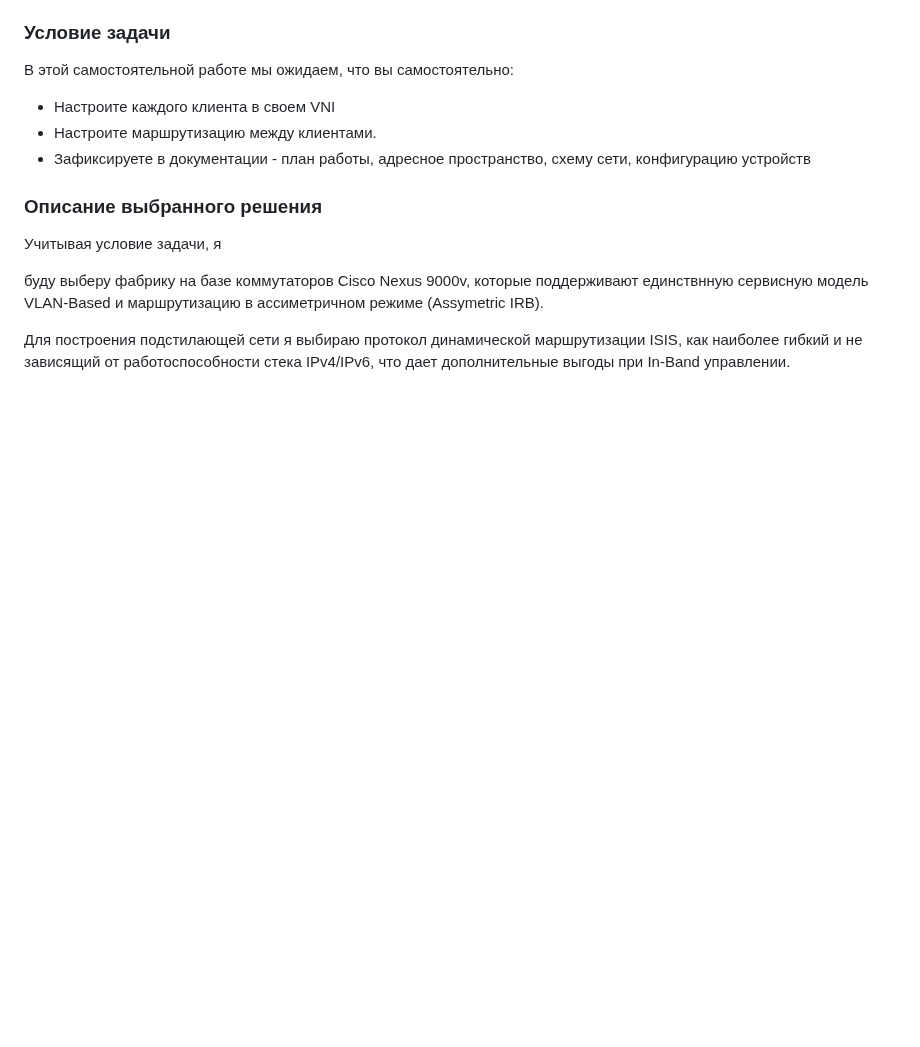
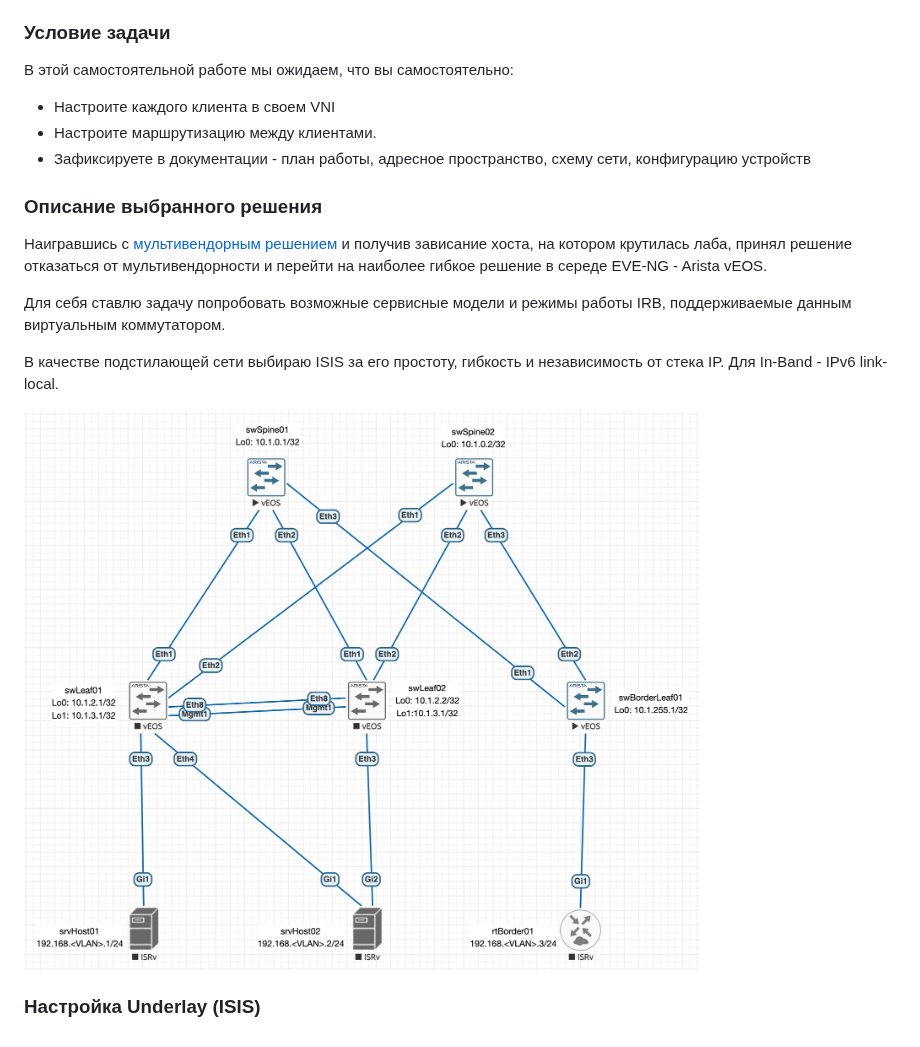
Before and after one commit to abeskrovny/OTuS-DC-Networks, a Markdown page: Lab06/README.md, the part around the change. Drawn GitHub-style; pictures changed too: Lab06/scheme.png (added); blank space fills up the shorter version.

Commit message:
Scheme

```diff
--- a/Lab06/README.md
+++ b/Lab06/README.md
@@ -14,9 +14,12 @@
 - Зафиксируете в документации - план работы, адресное пространство, схему сети, конфигурацию устройств
 
 ### Описание выбранного решения
-Учитывая условие задачи, я
+Наигравшись с [мультивендорным решением](https://github.com/abeskrovny/OTuS-DC-Networks/blob/main/Lab06/TEST.md) и получив зависание хоста, на котором крутилась лаба, принял решение отказаться от мультивендорности и перейти на наиболее гибкое решение в середе EVE-NG - Arista vEOS.
 
+Для себя ставлю задачу попробовать возможные сервисные модели и режимы работы IRB, поддерживаемые данным виртуальным коммутатором.
 
-буду выберу фабрику на базе коммутаторов Cisco Nexus 9000v, которые поддерживают единствнную сервисную модель VLAN-Based и маршрутизацию в ассиметричном режиме (Assymetric IRB).
+В качестве подстилающей сети выбираю ISIS за его простоту, гибкость и независимость от стека IP. Для In-Band - IPv6 link-local.
 
-Для построения подстилающей сети я выбираю протокол динамической маршрутизации ISIS, как наиболее гибкий и не зависящий от работоспособности стека IPv4/IPv6, что дает дополнительные выгоды при In-Band управлении.
+![Схема сети](scheme.png)
+
+### Настройка Underlay (ISIS)
```
